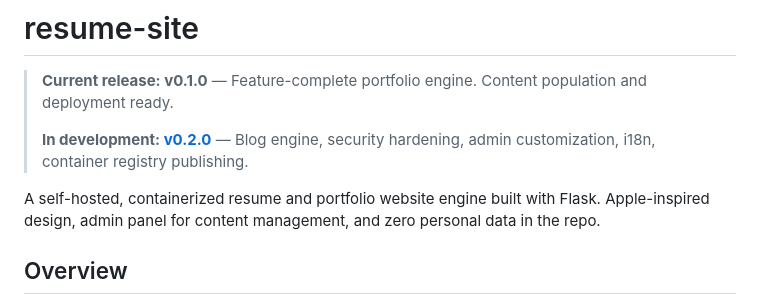
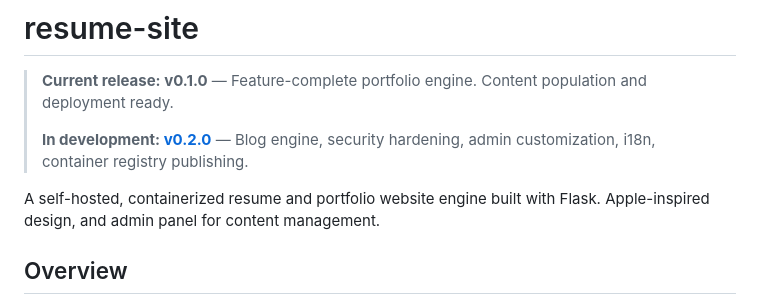
Before and after one commit to Kit3713/resume-site, a Markdown page: README.md, the part around the change. Drawn GitHub-style.

```diff
--- a/README.md
+++ b/README.md
@@ -4,7 +4,7 @@
 >
 > **In development: [v0.2.0](ROADMAP_v0.2.0.md)** — Blog engine, security hardening, admin customization, i18n, container registry publishing.
 
-A self-hosted, containerized resume and portfolio website engine built with Flask. Apple-inspired design, admin panel for content management, and zero personal data in the repo.
+A self-hosted, containerized resume and portfolio website engine built with Flask. Apple-inspired design, and admin panel for content management.
 
 ## Overview
 
```
